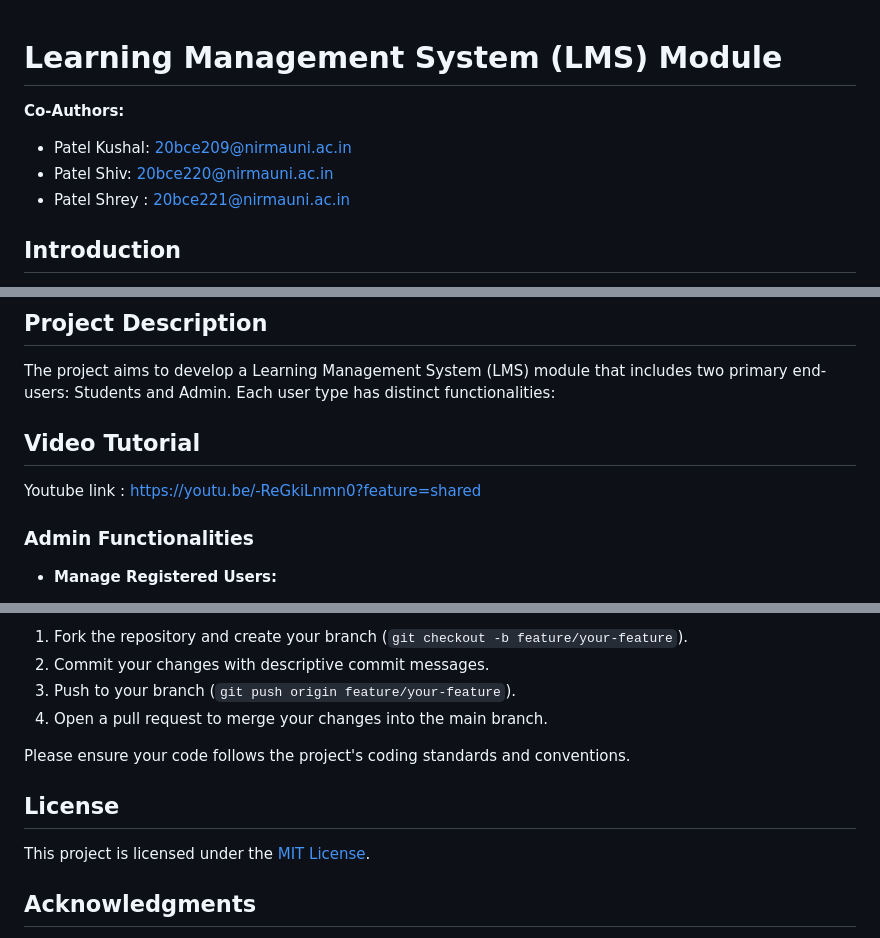
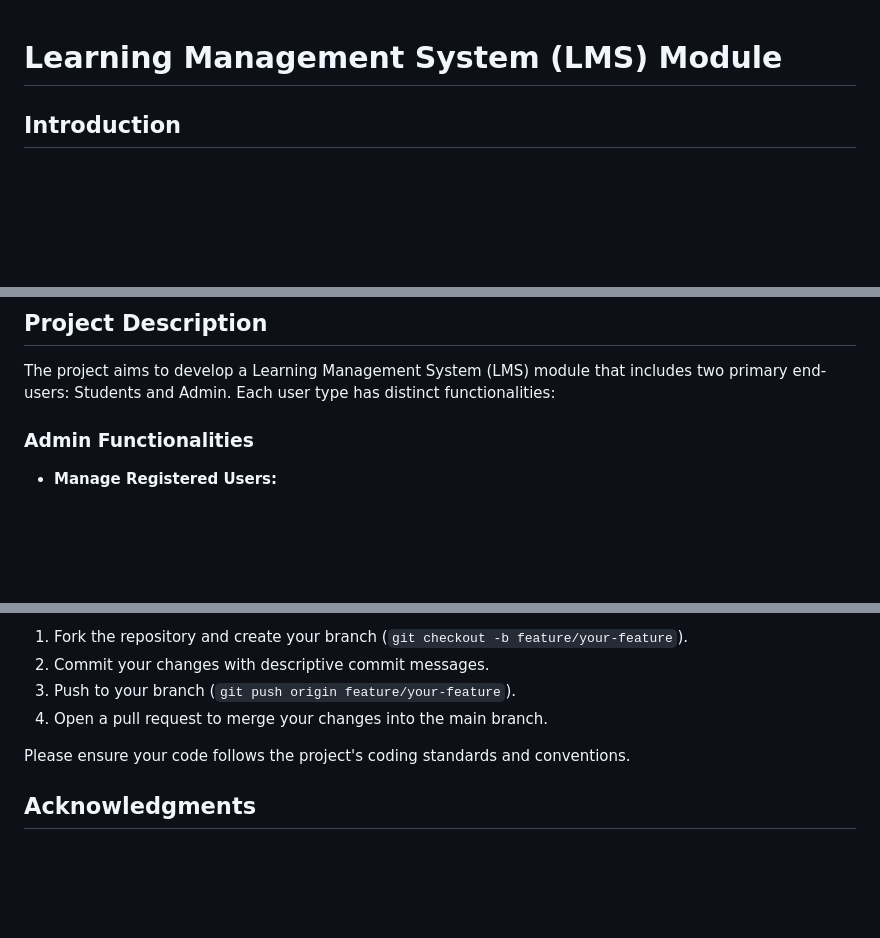
Before and after one commit to Ishanthan010409/University-LMS-System, a Markdown page: LMS-Using-PHP-MySQL-main/README.md, 3 parts joined by grey strips. Drawn GitHub-style; blank space fills up the shorter version.

```diff
--- a/LMS-Using-PHP-MySQL-main/README.md
+++ b/LMS-Using-PHP-MySQL-main/README.md
@@ -1,10 +1,4 @@
 # Learning Management System (LMS) Module
-
-**Co-Authors:**
-- Patel Kushal: [20bce209@nirmauni.ac.in](mailto:20bce209@nirmauni.ac.in)
-- Patel Shiv: [20bce220@nirmauni.ac.in](mailto:20bce220@nirmauni.ac.in)
-- Patel Shrey : [20bce221@nirmauni.ac.in](mailto:20bce221@nirmauni.ac.in)
-
 ## Introduction
 
 The development of a Learning Management System (LMS) module that caters to both the end-users, i.e., the students and the admin, is a crucial requirement for effective learning. The LMS module is designed to provide the admin with all the necessary functionalities required to manage the system effectively, such as managing registered users, adding and deleting courses, and managing assignments and announcements. On the other hand, the student module offers functionalities like viewing courses, assignments, submitting assignments, downloading course policies, and viewing announcements. Both the admin and student modules provide basic functionalities like login and logout, and the student module also includes the functionality of registering for courses. Overall, the LMS module aims to provide a comprehensive platform for effective learning management.
@@ -12,10 +6,6 @@ The development of a Learning Management System (LMS) module that caters to both
 ## Project Description
 
 The project aims to develop a Learning Management System (LMS) module that includes two primary end-users: Students and Admin. Each user type has distinct functionalities:
-
-## Video Tutorial
-
-Youtube link : https://youtu.be/-ReGkiLnmn0?feature=shared
 
 ### Admin Functionalities
 
@@ -100,10 +90,6 @@ If you'd like to contribute to this project, please follow these guidelines:
 
 Please ensure your code follows the project's coding standards and conventions.
 
-## License
-
-This project is licensed under the [MIT License](LICENSE).
-
 ## Acknowledgments
 
 We would like to acknowledge the support and contributions of all the individuals who have been part of this project.
```
